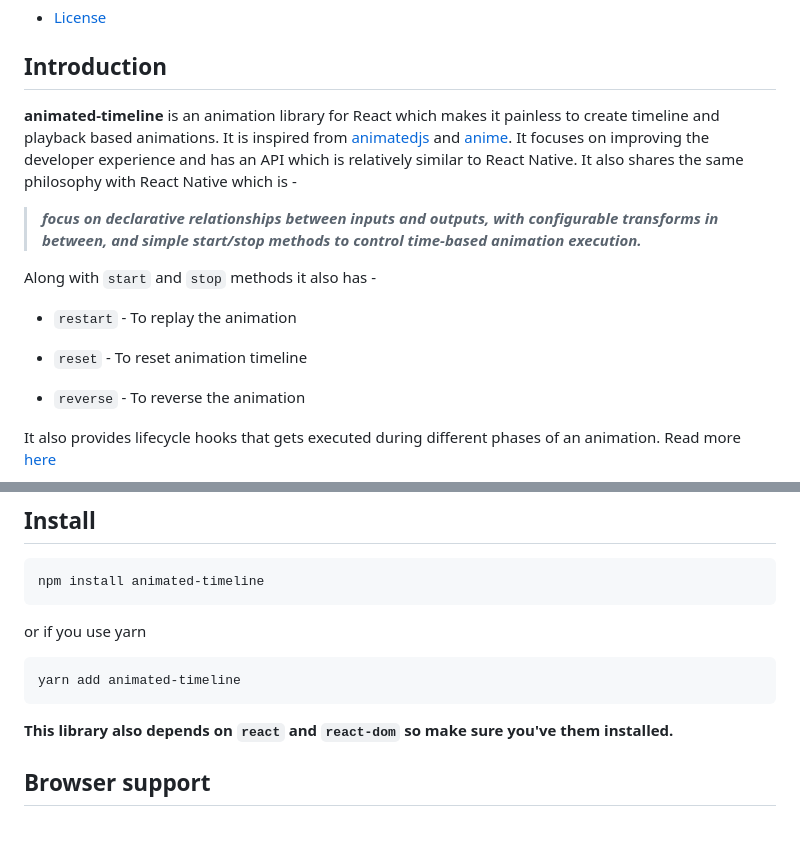
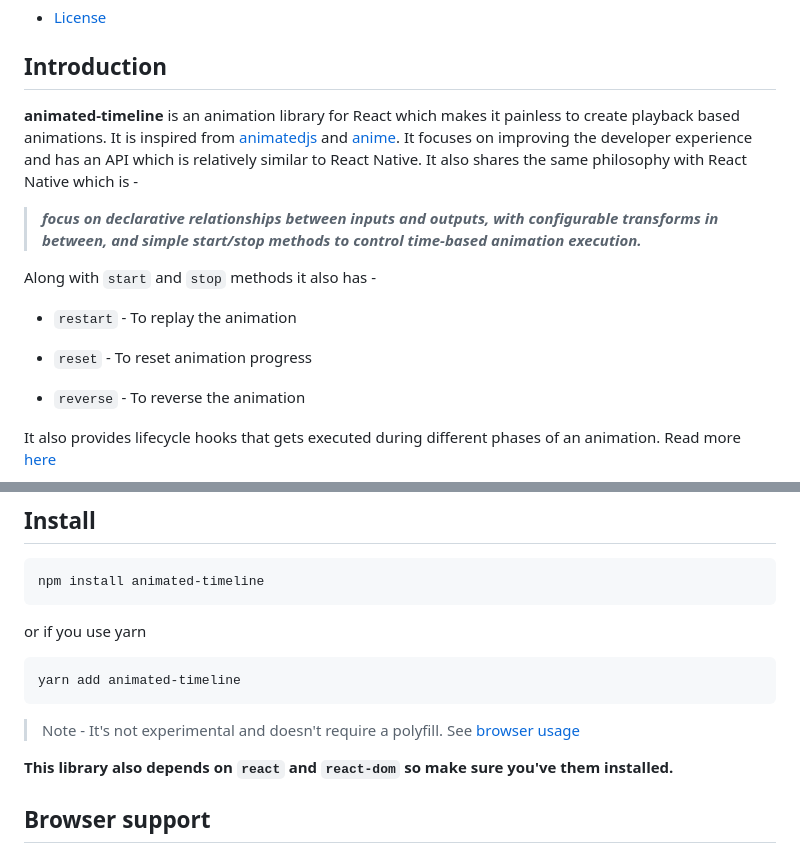
Before and after one commit to nitin42/Animated-Timeline, a Markdown page: README.md, 2 parts joined by grey strips. Rendered like a GitHub page; blank space fills up the shorter version.

````diff
--- a/README.md
+++ b/README.md
@@ -24,7 +24,7 @@
 
 ## Introduction
 
-**animated-timeline** is an animation library for React which makes it painless to create timeline and playback based animations. It is inspired from [animatedjs]() and [anime](https://github.com/juliangarnier/anime). It focuses on improving the developer experience and has an API which is relatively similar to React Native. It also shares the same philosophy with React Native which is -
+**animated-timeline** is an animation library for React which makes it painless to create playback based animations. It is inspired from [animatedjs](https://github.com/animatedjs/animated) and [anime](https://github.com/juliangarnier/anime). It focuses on improving the developer experience and has an API which is relatively similar to React Native. It also shares the same philosophy with React Native which is -
 
 > **_focus on declarative relationships between inputs and outputs, with configurable transforms in between, and simple start/stop methods to control time-based animation execution._**
 
@@ -32,7 +32,7 @@ Along with `start` and `stop` methods it also has -
 
 * `restart` - To replay the animation
 
-* `reset` - To reset animation timeline
+* `reset` - To reset animation progress
 
 * `reverse` - To reverse the animation
 
@@ -80,6 +80,8 @@ or if you use yarn
 yarn add animated-timeline
 ```
 
+> Note - It's not experimental and doesn't require a polyfill. See [browser usage](#browser-usage)
+
 **This library also depends on `react` and `react-dom` so make sure you've them installed.**
 
 ## Browser support
````
Also changed, not shown: other parts of README.md (+45 -45 lines), CONTRIBUTING.md (added, +1 -0 lines), docs/API.md (+76 -15 lines), docs/README.md (+1 -1 lines), logo.png (added), 3 other files.
